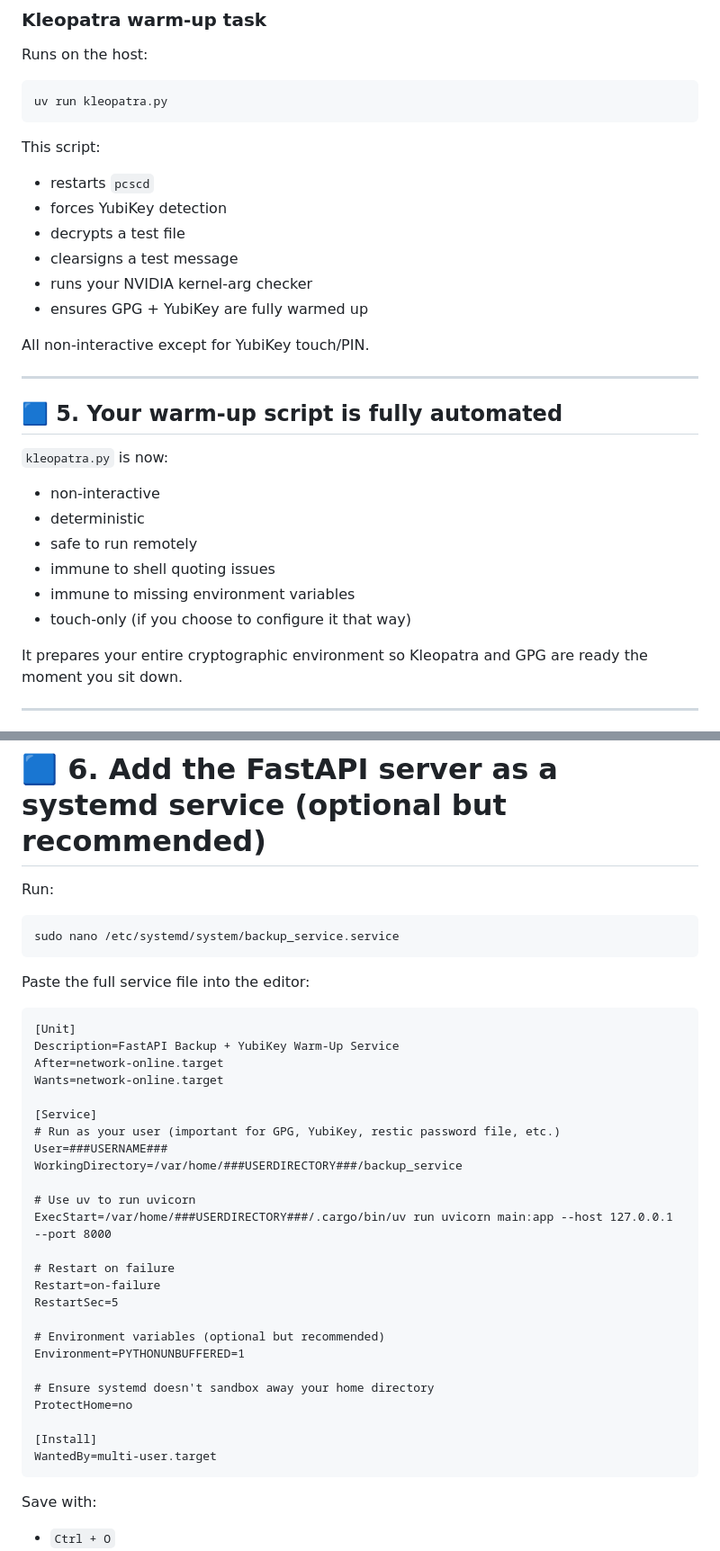
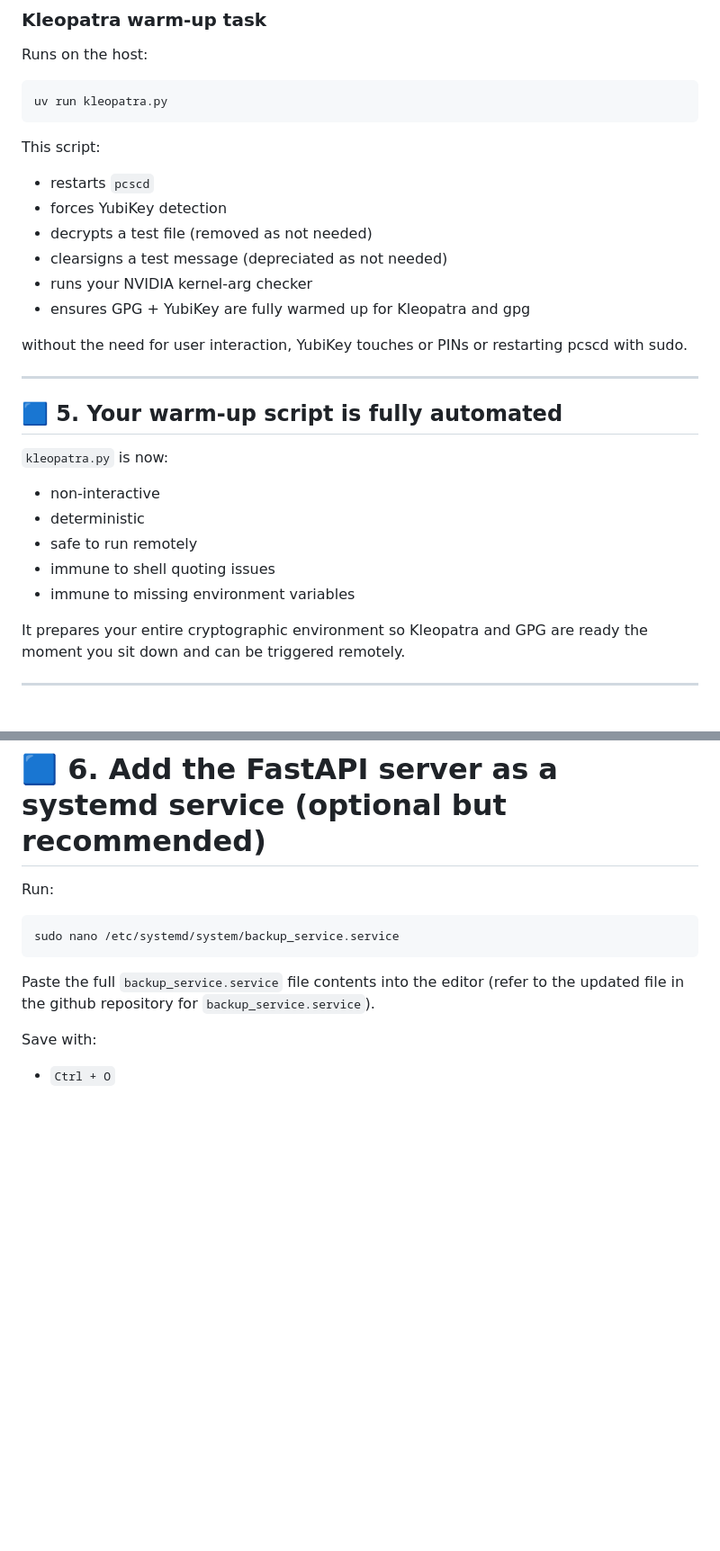
Before and after one commit to frasertajima/tailscale_shortcuts, a Markdown page: readme.md, 2 parts joined by grey strips. Shown at 90% size. GitHub-like rendering; blank space fills up the shorter version.

Commit message:
Revise readme for clarity and updated features
Updated readme to clarify polkit setup and YubiKey warm-up process. Removed deprecated features and improved instructions for remote execution.

````diff
--- a/readme.md
+++ b/readme.md
@@ -116,12 +118,12 @@ This script:
 
 - restarts `pcscd`
 - forces YubiKey detection
-- decrypts a test file
-- clearsigns a test message
+- decrypts a test file (removed as not needed)
+- clearsigns a test message (depreciated as not needed)
 - runs your NVIDIA kernel‑arg checker
-- ensures GPG + YubiKey are fully warmed up
+- ensures GPG + YubiKey are fully warmed up for Kleopatra and gpg
 
-All non‑interactive except for YubiKey touch/PIN.
+without the need for user interaction, YubiKey touches or PINs or restarting pcscd with sudo.
 
 ---
 
@@ -134,9 +136,8 @@ All non‑interactive except for YubiKey touch/PIN.
 - safe to run remotely
 - immune to shell quoting issues
 - immune to missing environment variables
-- touch‑only (if you choose to configure it that way)
 
-It prepares your entire cryptographic environment so Kleopatra and GPG are ready the moment you sit down.
+It prepares your entire cryptographic environment so Kleopatra and GPG are ready the moment you sit down and can be triggered remotely.
 
 ---
 
@@ -404,36 +404,7 @@ Run:
 sudo nano /etc/systemd/system/backup_service.service
 ```
 
-Paste the full service file into the editor:
-
-```
-[Unit]
-Description=FastAPI Backup + YubiKey Warm-Up Service
-After=network-online.target
-Wants=network-online.target
-
-[Service]
-# Run as your user (important for GPG, YubiKey, restic password file, etc.)
-User=###USERNAME###
-WorkingDirectory=/var/home/###USERDIRECTORY###/backup_service
-
-# Use uv to run uvicorn
-ExecStart=/var/home/###USERDIRECTORY###/.cargo/bin/uv run uvicorn main:app --host 127.0.0.1 --port 8000
-
-# Restart on failure
-Restart=on-failure
-RestartSec=5
-
-# Environment variables (optional but recommended)
-Environment=PYTHONUNBUFFERED=1
-
-# Ensure systemd doesn't sandbox away your home directory
-ProtectHome=no
-
-[Install]
-WantedBy=multi-user.target
-```
-
+Paste the full `backup_service.service` file contents into the editor (refer to the updated file in the github repository for `backup_service.service`).
 
 Save with:
 
````
Also changed, not shown: other parts of readme.md (+11 -9 lines).
